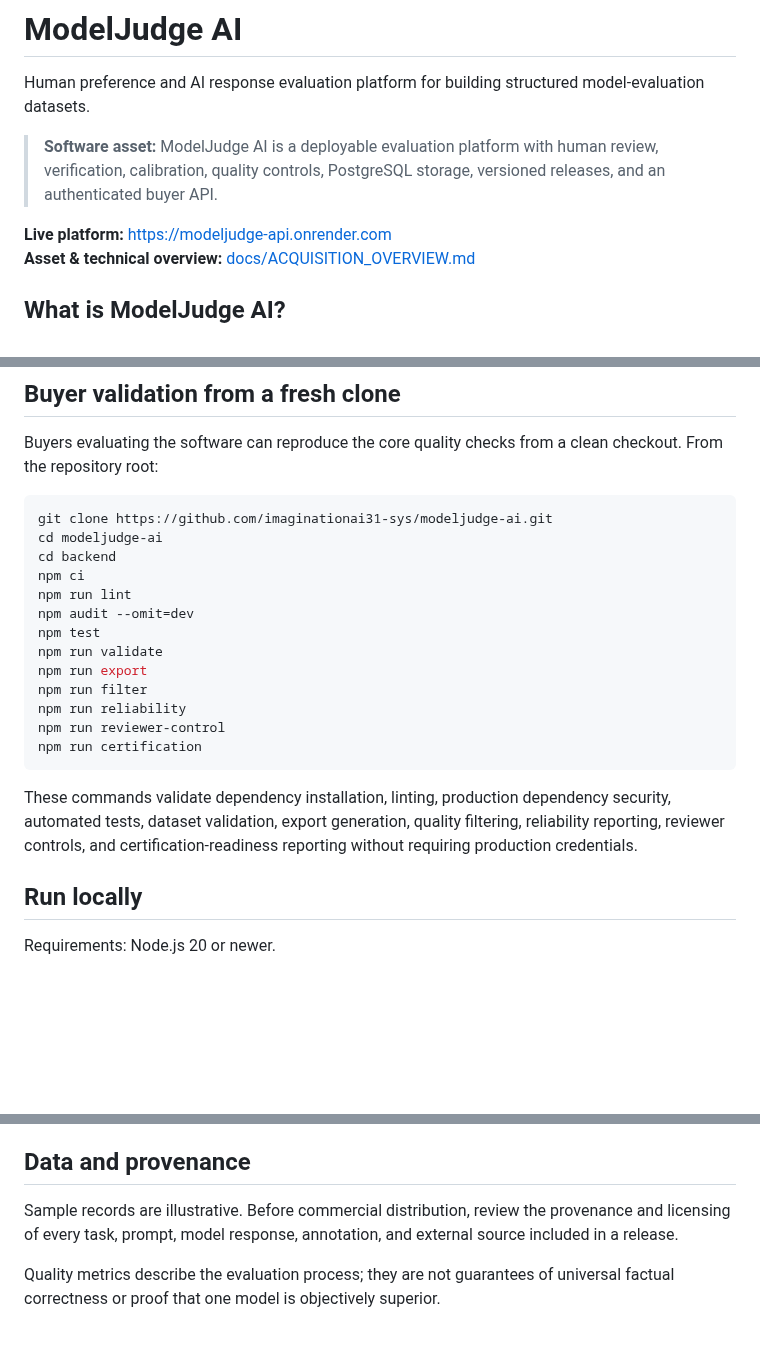
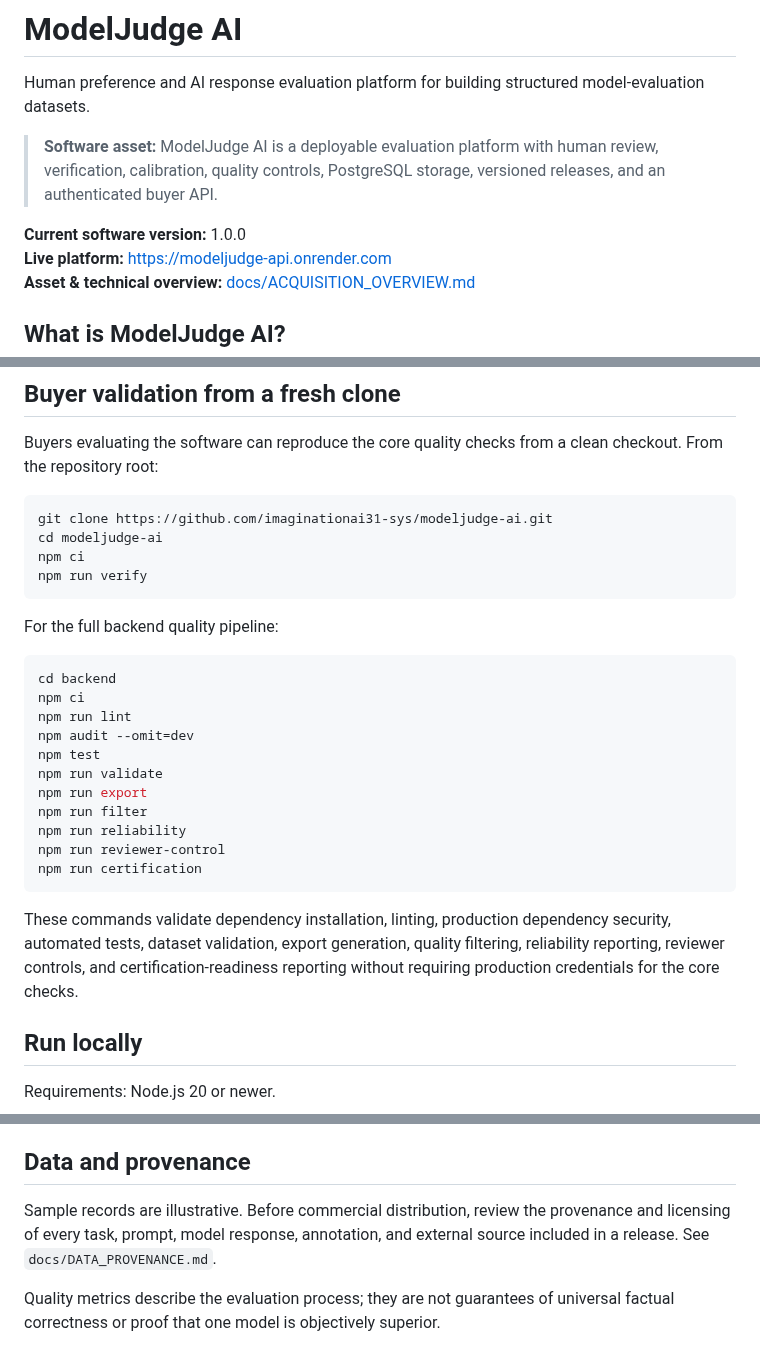
Before and after one commit to imaginationai31-sys/modeljudge-ai, a Markdown page: README.md, 3 parts joined by grey strips. Drawn GitHub-style; blank space fills up the shorter version.

````diff
--- a/README.md
+++ b/README.md
@@ -4,6 +4,7 @@ Human preference and AI response evaluation platform for building structured mod
 
 > **Software asset:** ModelJudge AI is a deployable evaluation platform with human review, verification, calibration, quality controls, PostgreSQL storage, versioned releases, and an authenticated buyer API.
 
+**Current software version:** 1.0.0
 **Live platform:** https://modeljudge-api.onrender.com
 **Asset & technical overview:** [docs/ACQUISITION_OVERVIEW.md](docs/ACQUISITION_OVERVIEW.md)
 
@@ -127,6 +112,13 @@ Buyers evaluating the software can reproduce the core quality checks from a clea
 ```bash
 git clone https://github.com/imaginationai31-sys/modeljudge-ai.git
 cd modeljudge-ai
+npm ci
+npm run verify
+```
+
+For the full backend quality pipeline:
+
+```bash
 cd backend
 npm ci
 npm run lint
@@ -140,7 +132,7 @@ npm run reviewer-control
 npm run certification
 ```
 
-These commands validate dependency installation, linting, production dependency security, automated tests, dataset validation, export generation, quality filtering, reliability reporting, reviewer controls, and certification-readiness reporting without requiring production credentials.
+These commands validate dependency installation, linting, production dependency security, automated tests, dataset validation, export generation, quality filtering, reliability reporting, reviewer controls, and certification-readiness reporting without requiring production credentials for the core checks.
 
 ## Run locally
 
@@ -238,7 +230,7 @@ Never expose buyer keys in frontend source code, URLs, public repositories, scre
 
 ## Data and provenance
 
-Sample records are illustrative. Before commercial distribution, review the provenance and licensing of every task, prompt, model response, annotation, and external source included in a release.
+Sample records are illustrative. Before commercial distribution, review the provenance and licensing of every task, prompt, model response, annotation, and external source included in a release. See `docs/DATA_PROVENANCE.md`.
 
 Quality metrics describe the evaluation process; they are not guarantees of universal factual correctness or proof that one model is objectively superior.
 
````
Also changed, not shown: other parts of README.md (+20 -33 lines).
